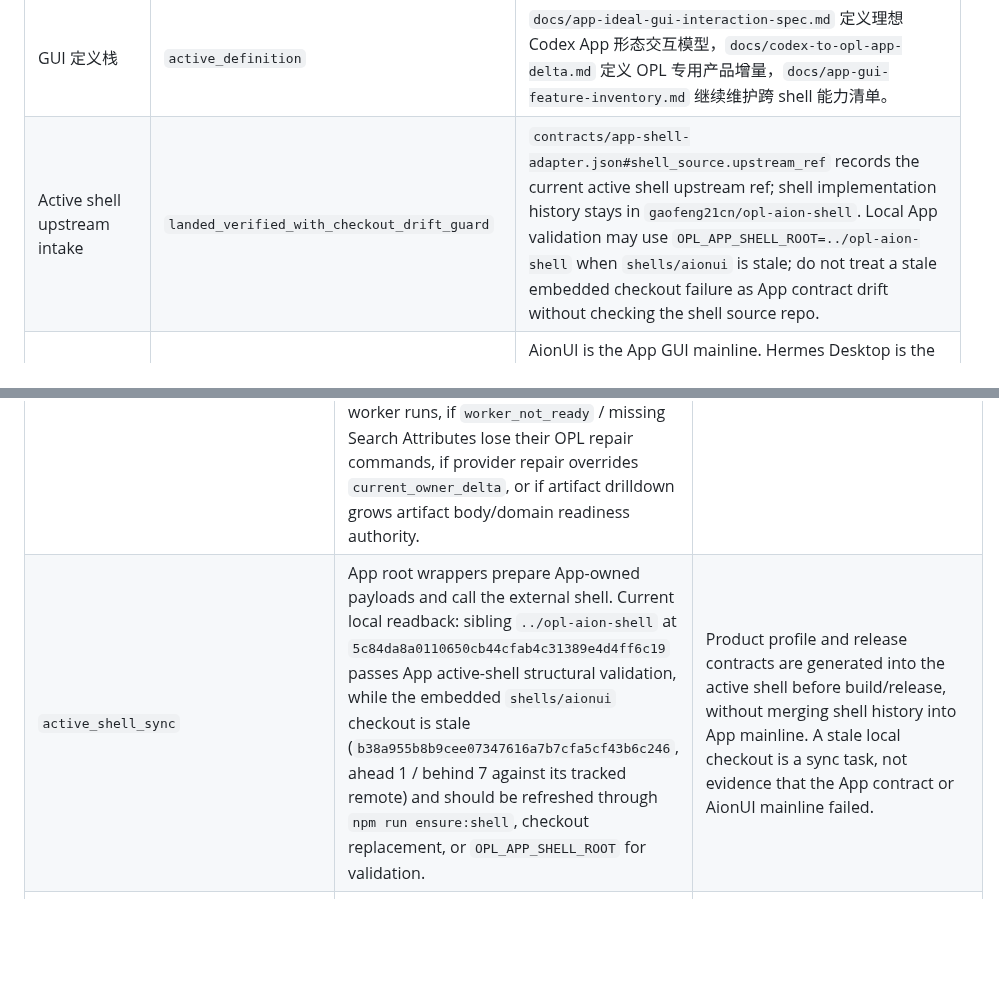
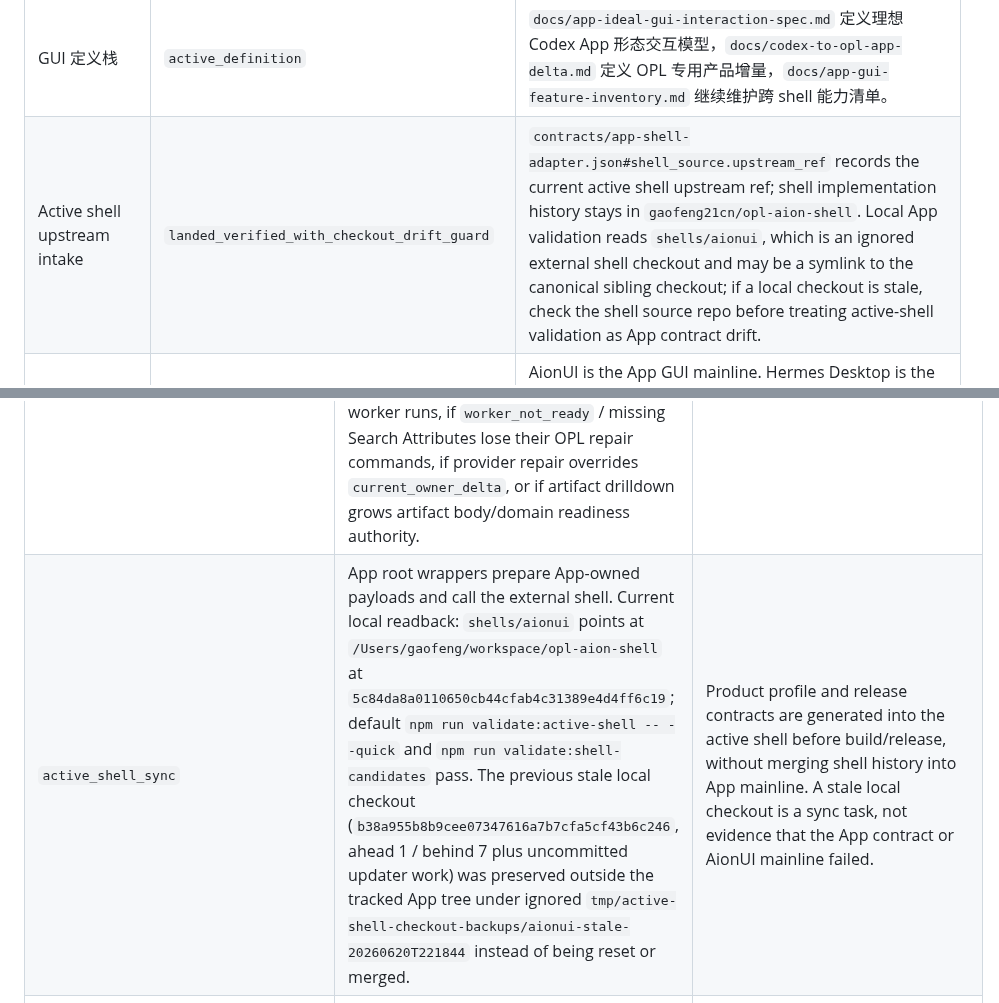
Before and after one commit to RenDeHuang/one-person-lab-app, a Markdown page: docs/active/app-ideal-state-gap-plan.md, 2 parts joined by grey strips. Drawn GitHub-style; blank space fills up the shorter version.

Commit message:
docs: record active shell checkout sync

```diff
--- a/docs/active/app-ideal-state-gap-plan.md
+++ b/docs/active/app-ideal-state-gap-plan.md
@@ -23,7 +23,7 @@ Last reviewed: `2026-06-20`
 | Release user-path evidence | `cohort_bound_refs_only` | OPL App/operator summary refs can support a same-cohort App release review, but they are refs-only user-path evidence, not App release-ready, domain-ready, or family production-ready authority. |
 | Codex App positioning | `active_contract_truth` | The App ordinary path is a Codex CLI fixed-executor experience with built-in MAS/MAG/RCA/BookForge purpose entries; AionUI multi-backend choices are implementation material, not the user-facing App model. |
 | GUI 定义栈 | `active_definition` | `docs/app-ideal-gui-interaction-spec.md` 定义理想 Codex App 形态交互模型，`docs/codex-to-opl-app-delta.md` 定义 OPL 专用产品增量，`docs/app-gui-feature-inventory.md` 继续维护跨 shell 能力清单。 |
-| Active shell upstream intake | `landed_verified_with_checkout_drift_guard` | `contracts/app-shell-adapter.json#shell_source.upstream_ref` records the current active shell upstream ref; shell implementation history stays in `gaofeng21cn/opl-aion-shell`. Local App validation may use `OPL_APP_SHELL_ROOT=../opl-aion-shell` when `shells/aionui` is stale; do not treat a stale embedded checkout failure as App contract drift without checking the shell source repo. |
+| Active shell upstream intake | `landed_verified_with_checkout_drift_guard` | `contracts/app-shell-adapter.json#shell_source.upstream_ref` records the current active shell upstream ref; shell implementation history stays in `gaofeng21cn/opl-aion-shell`. Local App validation reads `shells/aionui`, which is an ignored external shell checkout and may be a symlink to the canonical sibling checkout; if a local checkout is stale, check the shell source repo before treating active-shell validation as App contract drift. |
 | GUI mainline / alternative policy | `landed_contract_truth` | AionUI is the App GUI mainline. Hermes Desktop is the only foreground alternative candidate. AGUI/CopilotKit remains archived technical proof and is not a routine implementation lane. The generic candidate adoption gate is shell-agnostic; React/CopilotKit requirements belong only to explicit AGUI replay evidence. |
 | Home shell conformance | `landed_contract_backed` | App contracts and shell tests now require the home input to hide executor/backend/provider/permission selectors, keep the App-owned model selector/status visible, and show MAS/MAG/RCA/BookForge as purpose-first entries. |
 | Conversation shell conformance | `landed_contract_backed` | App contracts now require ordinary Codex conversations to keep backend/provider/permission selectors hidden after send while preserving the App-owned model selector/status; shell tests cover the conversation header and sendbox. |
@@ -40,7 +40,7 @@ Last reviewed: `2026-06-20`
 | `repeat_release_evidence` | App release evidence collector, manifest validation, and OPL ledger projection exist. Release evidence manifests classify each required artifact as `present`, `missing`, `typed_blocker`, or `not_applicable`; only all-present verified bundles set `packaged_app_evidence=true`. Current evidence-gate and verified-ledger counts must be read from the named cohort's manifests, validators, and OPL release/user-path refs, not frozen in this active plan; per-bundle evidence can still be missing, blocked, or inapplicable for future cohorts. | Each release cohort has real artifacts or explicit artifact classifications, then any release/user-path ledger refs are recorded and verified without claiming App release-ready or family production-ready. |
 | `full_first_install_vm_evidence` | Full first-install policy is contract-backed; clean no-CLT VM evidence remains a release gate when requested. | Full first-install reaches Core ready from bundled runtime on a clean Mac, with deferred maintenance proven by VM smoke artifacts. |
 | `runtime_page_operator_evidence` | Runtime page consumes OPL App/operator drilldown, refs-only safe action routes, provider readiness repair refs, and Stage Artifact Kernel workbench refs. The active project line projection, provider readiness repair projection, and artifact-native drilldown projection are contract-backed in `contracts/app-runtime-bridge.json`, `contracts/app-page-state-matrix.json`, and `contracts/app-gui-product-contract.json`; `scripts/validate-active-shell.ts --quick` and `tests/release/app-release-boundary-cases/runtime-page-evidence-boundary.ts` fail closed if queued/escalated project lines lose `status`, `active_run_id`, `next_visible_step`, are presented as active worker runs, if `worker_not_ready` / missing Search Attributes lose their OPL repair commands, if provider repair overrides `current_owner_delta`, or if artifact drilldown grows artifact body/domain readiness authority. | Page-state tests and GUI smoke show summary-first read model, active project line separation, provider readiness repair command display, artifact-native refs-only drilldown, lazy full detail, dry-run/execute controls, receipt/count refresh, and authority-boundary fields. |
-| `active_shell_sync` | App root wrappers prepare App-owned payloads and call the external shell. Current local readback: sibling `../opl-aion-shell` at `5c84da8a0110650cb44cfab4c31389e4d4ff6c19` passes App active-shell structural validation, while the embedded `shells/aionui` checkout is stale (`b38a955b8b9cee07347616a7b7cfa5cf43b6c246`, ahead 1 / behind 7 against its tracked remote) and should be refreshed through `npm run ensure:shell`, checkout replacement, or `OPL_APP_SHELL_ROOT` for validation. | Product profile and release contracts are generated into the active shell before build/release, without merging shell history into App mainline. A stale local checkout is a sync task, not evidence that the App contract or AionUI mainline failed. |
+| `active_shell_sync` | App root wrappers prepare App-owned payloads and call the external shell. Current local readback: `shells/aionui` points at `/Users/gaofeng/workspace/opl-aion-shell` at `5c84da8a0110650cb44cfab4c31389e4d4ff6c19`; default `npm run validate:active-shell -- --quick` and `npm run validate:shell-candidates` pass. The previous stale local checkout (`b38a955b8b9cee07347616a7b7cfa5cf43b6c246`, ahead 1 / behind 7 plus uncommitted updater work) was preserved outside the tracked App tree under ignored `tmp/active-shell-checkout-backups/aionui-stale-20260620T221844` instead of being reset or merged. | Product profile and release contracts are generated into the active shell before build/release, without merging shell history into App mainline. A stale local checkout is a sync task, not evidence that the App contract or AionUI mainline failed. |
 | `packaged_gui_codex_path_evidence` | Home and ordinary conversation conformance are contract-backed and unit-tested. Packaged GUI evidence is no longer tracked as a long active-doc log; each release cohort must provide the contracted route receipts, screenshots, VM summaries, remote verification, and Codex functional check receipt or an explicit typed blocker. | Release evidence stays cohort-bound: an all-present verified bundle can close the packaged App evidence lane for that cohort only; stable/latest promotion, updater publication, domain readiness, and family production readiness remain separate owner decisions and evidence gates. |
 | `local_data_lifecycle_issue_5` | Legacy updater cache cleanup is implemented for stale installer packages, including the retired `~/Library/Caches/aionui-updater` root. The broader conversation/runtime/logs growth problem now has contract, active shell service, IPC, Storage UI, and focused test coverage. | Storage panel inventory is visible; conversation cleanup requires archive receipt plus restore proof and explicit user confirmation; runtime cleanup protects current/rollback pointers and only prunes unreferenced roots after dry-run; log rotation removes only log files by bounded policy. Packaged App smoke, real user-directory E2E, release-ready, and owner acceptance remain separate evidence gates. |
 | `agui_codex_archived_technical_proof` | `contracts/app-shell-candidates.json` keeps `agui-codex` as `archived_technical_proof`; `contracts/shell-adapters/agui-codex.json` can still explicitly select the linked `shells/agui-codex` external repo for replay. This proves only historical AG-UI/CopilotKit technical learning and remains out of default candidate validation. AGUI-specific React/CopilotKit renderer and WebUI smoke checks are scoped to explicit replay, not to Hermes or generic candidate adoption. | Do not update or improve AGUI unless the user explicitly requests AGUI work. Any replay must stay explicit, preserve release isolation, and avoid domain-ready, production-ready, clean-VM-ready, Full-release-ready, or active-shell-adopted claims. |
```
